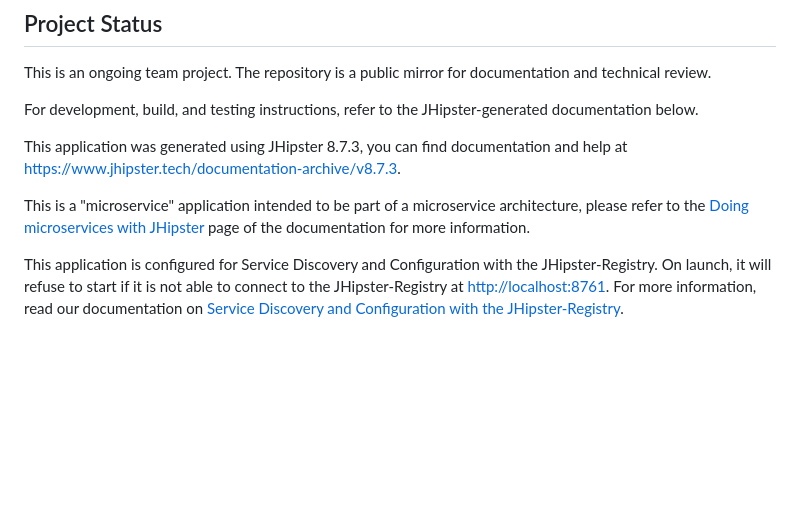
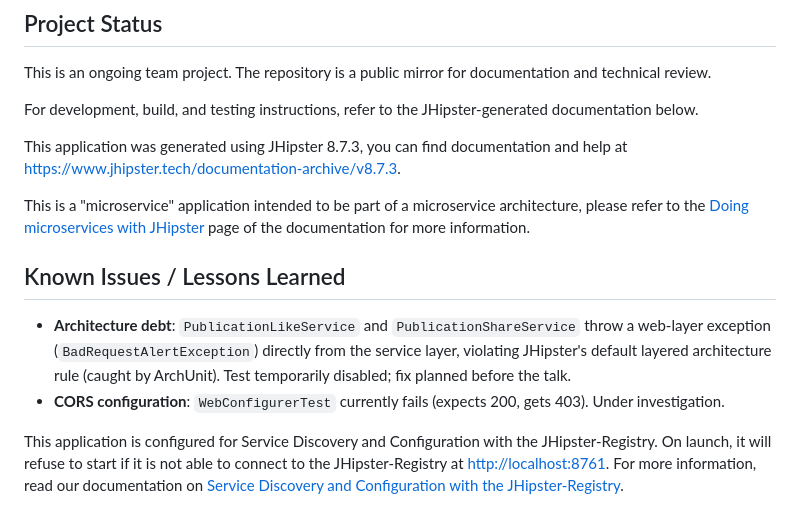
Before and after one commit to itel20/next-step-core-api, a Markdown page: README.md, the part around the change. Rendered like a GitHub page; blank space fills up the shorter version.

Commit message:
Add known issues and lessons learned to README
Added a section for known issues and lessons learned regarding architecture debt and CORS configuration.

```diff
--- a/README.md
+++ b/README.md
@@ -55,6 +55,14 @@ For development, build, and testing instructions, refer to the JHipster-generate
 This application was generated using JHipster 8.7.3, you can find documentation and help at [https://www.jhipster.tech/documentation-archive/v8.7.3](https://www.jhipster.tech/documentation-archive/v8.7.3).
 
 This is a "microservice" application intended to be part of a microservice architecture, please refer to the [Doing microservices with JHipster][] page of the documentation for more information.
+
+## Known Issues / Lessons Learned
+- **Architecture debt**: `PublicationLikeService` and `PublicationShareService` throw a
+  web-layer exception (`BadRequestAlertException`) directly from the service layer,
+  violating JHipster's default layered architecture rule (caught by ArchUnit).
+  Test temporarily disabled; fix planned before the talk.
+- **CORS configuration**: `WebConfigurerTest` currently fails (expects 200, gets 403).
+  Under investigation.
 
 This application is configured for Service Discovery and Configuration with the JHipster-Registry. On launch, it will refuse to start if it is not able to connect to the JHipster-Registry at [http://localhost:8761](http://localhost:8761). For more information, read our documentation on [Service Discovery and Configuration with the JHipster-Registry][].
 
```
